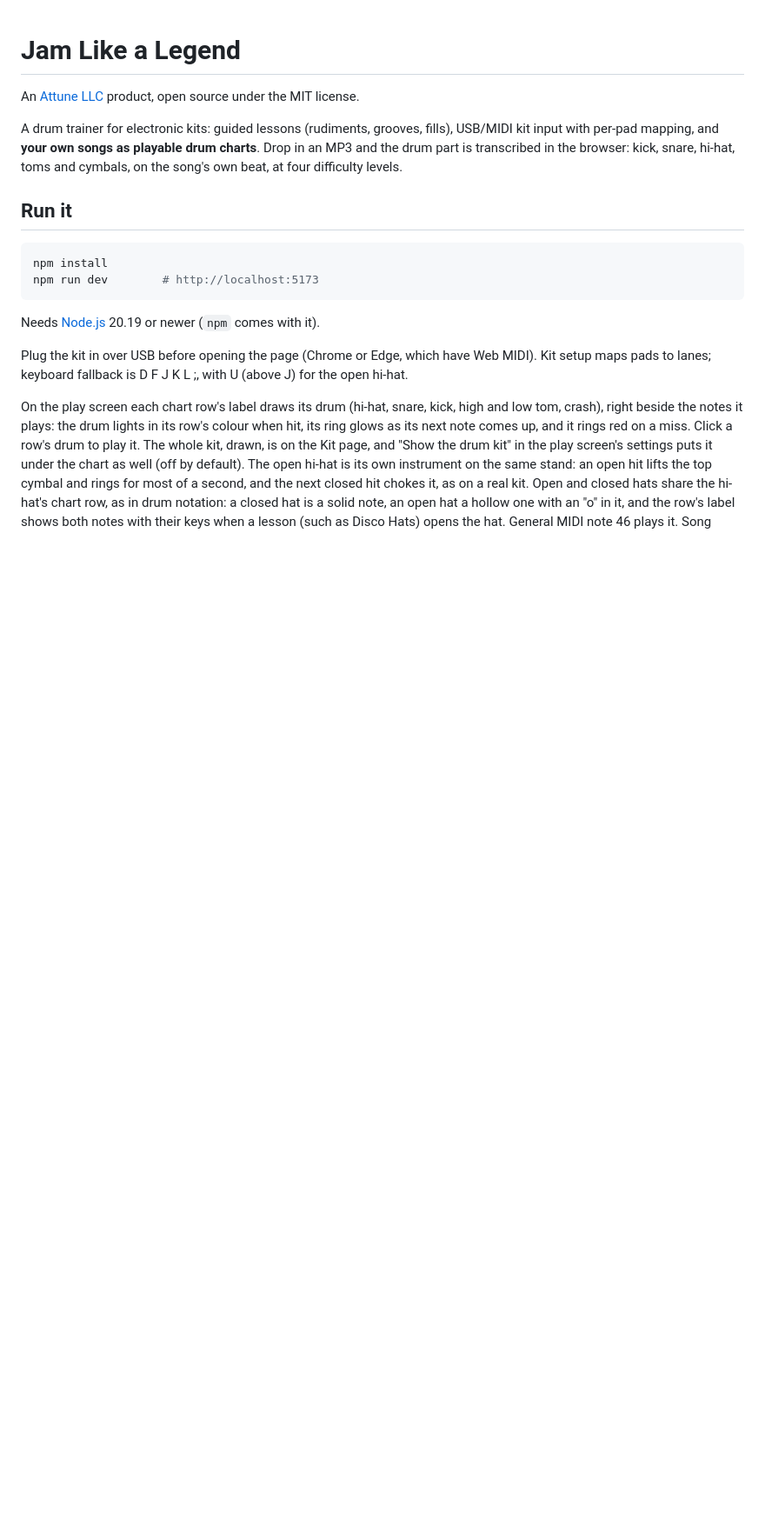
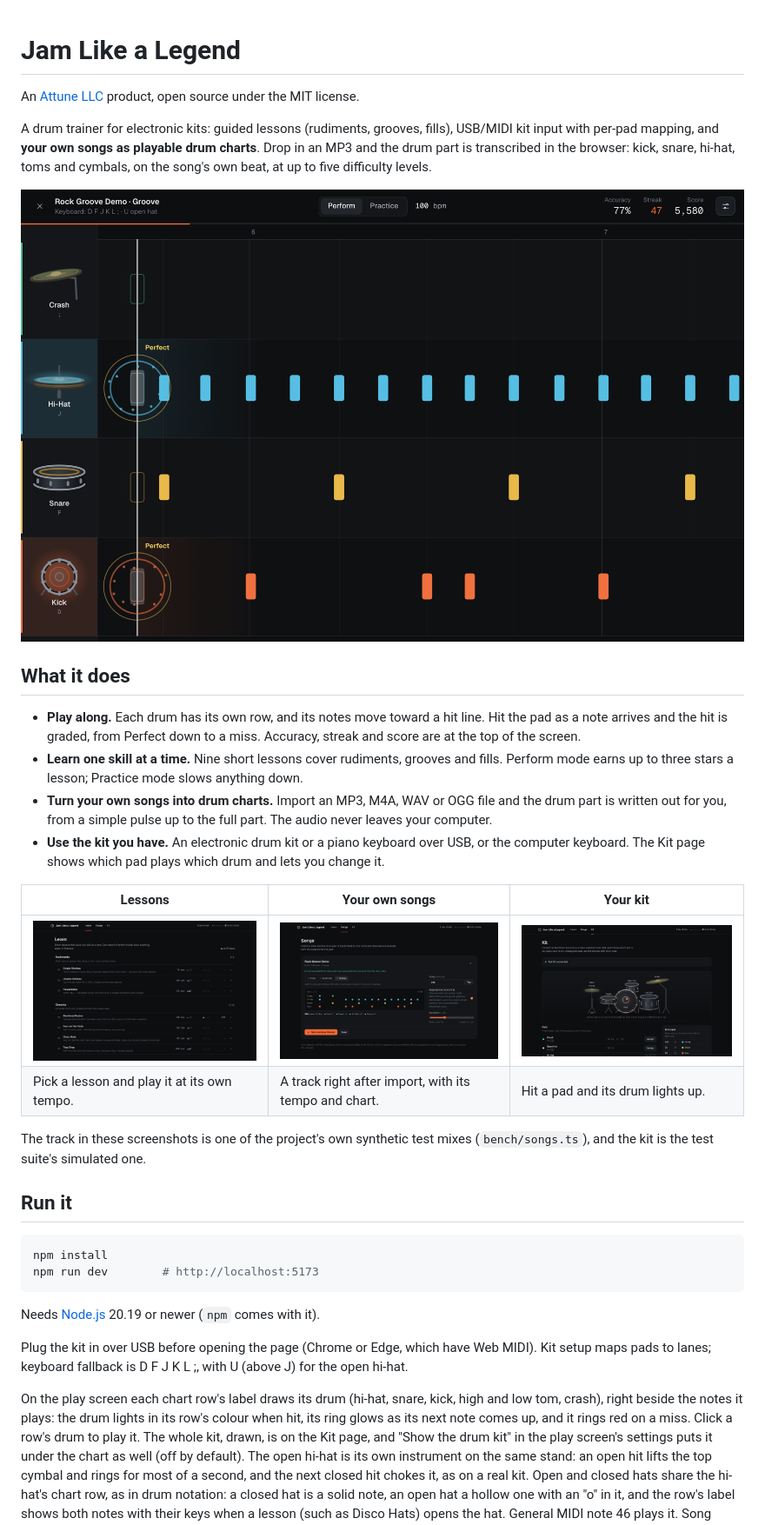
Before and after one commit to Jonahbkerr/drumlab, a Markdown page: README.md, the part around the change. Shown at 87% size. Rendered like a GitHub page; pictures changed too: docs/screenshots/import.png (added), docs/screenshots/kit.png (added), docs/screenshots/learn.png (added); blank space fills up the shorter version.

Commit message:
README: screenshots and a plain list of what the app does
Four screenshots under docs/screenshots (play screen, lesson list, song
import preview, Kit page) and a 'What it does' section above 'Run it'.
The track shown is one of the bench's synthetic mixes and the kit is the
test suite's simulated one, so no third-party music appears.
Also corrects 'four difficulty levels' to 'up to five'.

Co-Authored-By: Claude Fable 5.2 <noreply@anthropic.com>

```diff
--- a/README.md
+++ b/README.md
@@ -5,8 +5,33 @@ An [Attune LLC](#license) product, open source under the MIT license.
 A drum trainer for electronic kits: guided lessons (rudiments, grooves, fills),
 USB/MIDI kit input with per-pad mapping, and **your own songs as playable drum
 charts**. Drop in an MP3 and the drum part is transcribed in the browser:
-kick, snare, hi-hat, toms and cymbals, on the song's own beat, at four
+kick, snare, hi-hat, toms and cymbals, on the song's own beat, at up to five
 difficulty levels.
+
+![The play screen during a song: a row for each drum, notes moving toward the hit line, and accuracy, streak and score at the top](docs/screenshots/play.png)
+
+## What it does
+
+- **Play along.** Each drum has its own row, and its notes move toward a hit
+  line. Hit the pad as a note arrives and the hit is graded, from Perfect down
+  to a miss. Accuracy, streak and score are at the top of the screen.
+- **Learn one skill at a time.** Nine short lessons cover rudiments, grooves
+  and fills. Perform mode earns up to three stars a lesson; Practice mode
+  slows anything down.
+- **Turn your own songs into drum charts.** Import an MP3, M4A, WAV or OGG
+  file and the drum part is written out for you, from a simple pulse up to the
+  full part. The audio never leaves your computer.
+- **Use the kit you have.** An electronic drum kit or a piano keyboard over
+  USB, or the computer keyboard. The Kit page shows which pad plays which
+  drum and lets you change it.
+
+| Lessons | Your own songs | Your kit |
+|---|---|---|
+| [![The Learn page: lessons listed under Rudiments and Grooves, each with its tempo, difficulty and stars](docs/screenshots/learn.png)](docs/screenshots/learn.png) | [![The import preview: a track's detected tempo, its levels, and the first two bars of its drum chart](docs/screenshots/import.png)](docs/screenshots/import.png) | [![The Kit page: a drawn drum kit, a connected kit, and the list of pads with their MIDI notes](docs/screenshots/kit.png)](docs/screenshots/kit.png) |
+| Pick a lesson and play it at its own tempo. | A track right after import, with its tempo and chart. | Hit a pad and its drum lights up. |
+
+The track in these screenshots is one of the project's own synthetic test
+mixes (`bench/songs.ts`), and the kit is the test suite's simulated one.
 
 ## Run it
 
```
